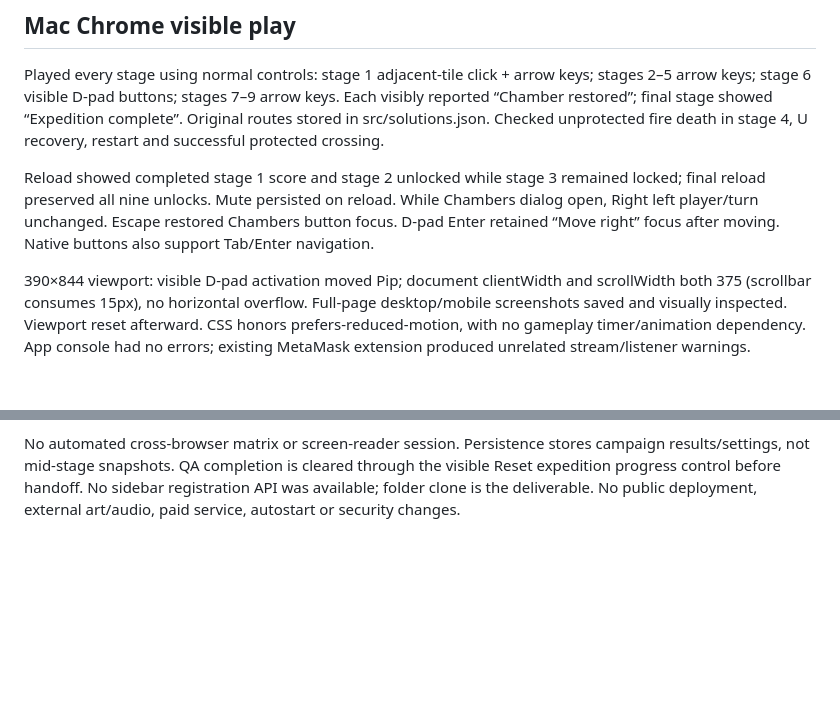
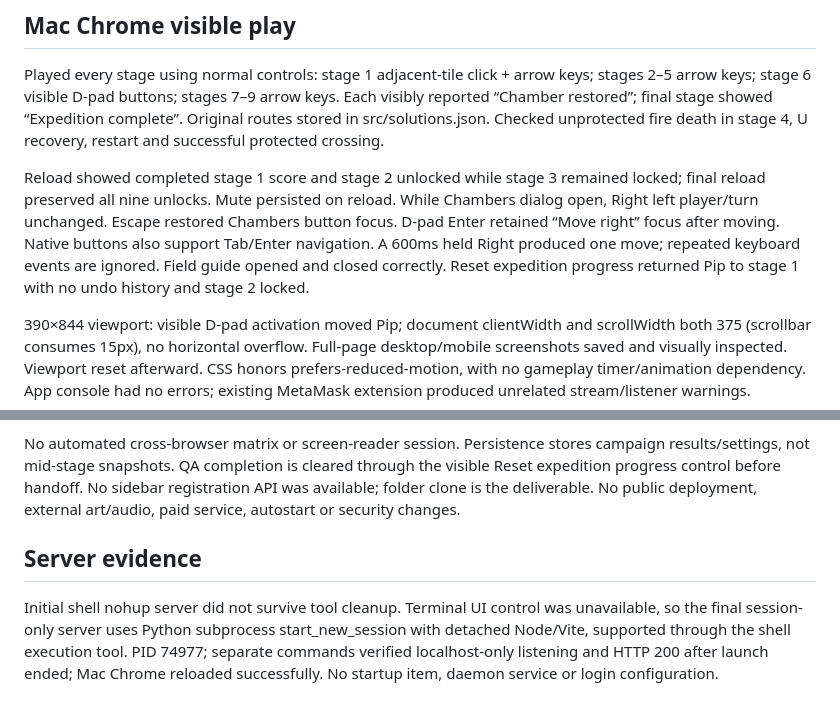
Before and after one commit to intrepion/kata-inspired-by-chips-challenge-codex-dot, a Markdown page: docs/VERIFICATION.md, 2 parts joined by grey strips. Rendered like a GitHub page; blank space fills up the shorter version.

```diff
--- a/docs/VERIFICATION.md
+++ b/docs/VERIFICATION.md
@@ -8,7 +8,7 @@ Strict typecheck and production build pass. npm audit reports zero vulnerabiliti
 ## Mac Chrome visible play
 Played every stage using normal controls: stage 1 adjacent-tile click + arrow keys; stages 2–5 arrow keys; stage 6 visible D-pad buttons; stages 7–9 arrow keys. Each visibly reported “Chamber restored”; final stage showed “Expedition complete”. Original routes stored in src/solutions.json. Checked unprotected fire death in stage 4, U recovery, restart and successful protected crossing.
 
-Reload showed completed stage 1 score and stage 2 unlocked while stage 3 remained locked; final reload preserved all nine unlocks. Mute persisted on reload. While Chambers dialog open, Right left player/turn unchanged. Escape restored Chambers button focus. D-pad Enter retained “Move right” focus after moving. Native buttons also support Tab/Enter navigation.
+Reload showed completed stage 1 score and stage 2 unlocked while stage 3 remained locked; final reload preserved all nine unlocks. Mute persisted on reload. While Chambers dialog open, Right left player/turn unchanged. Escape restored Chambers button focus. D-pad Enter retained “Move right” focus after moving. Native buttons also support Tab/Enter navigation. A 600ms held Right produced one move; repeated keyboard events are ignored. Field guide opened and closed correctly. Reset expedition progress returned Pip to stage 1 with no undo history and stage 2 locked.
 
 390×844 viewport: visible D-pad activation moved Pip; document clientWidth and scrollWidth both 375 (scrollbar consumes 15px), no horizontal overflow. Full-page desktop/mobile screenshots saved and visually inspected. Viewport reset afterward. CSS honors prefers-reduced-motion, with no gameplay timer/animation dependency. App console had no errors; existing MetaMask extension produced unrelated stream/listener warnings.
 
@@ -16,3 +16,6 @@ Reload showed completed stage 1 score and stage 2 unlocked while stage 3 remaine
 Read local Grill with Docs, grilling, domain-modeling (including formats), Implement, TDD, code-review, plus official Grill with Docs/Implement GitHub pages. User delegation replaced design interview and seam-confirmation pauses. Public seams were documented before tests. Actual red→green evidence: initial seed/gate test failed for missing engine, then passed; unknown-tile test failed before validation and passed after fix. Remaining interaction/campaign tests were added around the implemented engine and are regression/specification checks, not a claim of complete slice-by-slice TDD. UI/CSS are browser verified, not test-first. Independent review agents were explicitly required by code-review skill.
 
 No automated cross-browser matrix or screen-reader session. Persistence stores campaign results/settings, not mid-stage snapshots. QA completion is cleared through the visible Reset expedition progress control before handoff. No sidebar registration API was available; folder clone is the deliverable. No public deployment, external art/audio, paid service, autostart or security changes.
+
+## Server evidence
+Initial shell nohup server did not survive tool cleanup. Terminal UI control was unavailable, so the final session-only server uses Python subprocess start_new_session with detached Node/Vite, supported through the shell execution tool. PID 74977; separate commands verified localhost-only listening and HTTP 200 after launch ended; Mac Chrome reloaded successfully. No startup item, daemon service or login configuration.
```
Also changed, not shown: README.md (+1 -1 lines), docs/screenshots/desktop.jpg, docs/screenshots/mobile.jpg.
